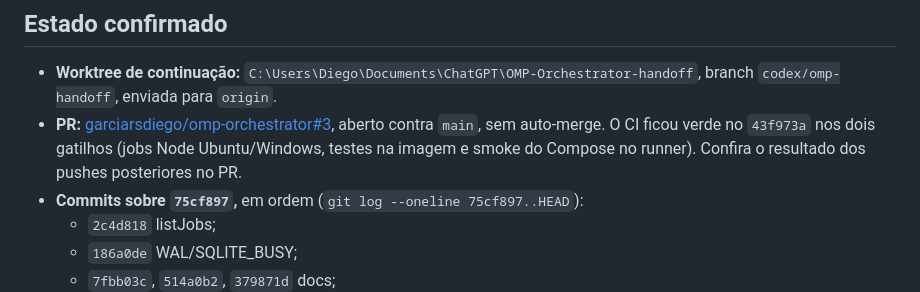
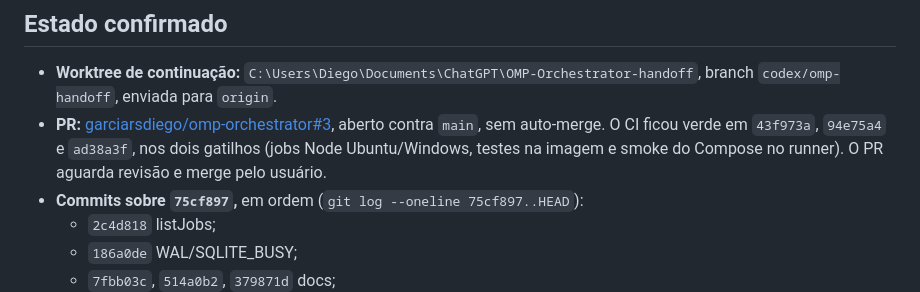
Before and after one commit to garciarsdiego/omp-orchestrator, a Markdown page: docs/HANDOFF-AGENT-EXTERNAL.md, the part around the change. Rendered like a GitHub page.

```diff
--- a/docs/HANDOFF-AGENT-EXTERNAL.md
+++ b/docs/HANDOFF-AGENT-EXTERNAL.md
@@ -25,7 +25,7 @@ Não estão autorizados:
 ## Estado confirmado
 
 - **Worktree de continuação:** `C:\Users\Diego\Documents\ChatGPT\OMP-Orchestrator-handoff`, branch `codex/omp-handoff`, enviada para `origin`.
-- **PR:** [garciarsdiego/omp-orchestrator#3](https://github.com/garciarsdiego/omp-orchestrator/pull/3), aberto contra `main`, sem auto-merge. O CI ficou verde no `43f973a` nos dois gatilhos (jobs Node Ubuntu/Windows, testes na imagem e smoke do Compose no runner). Confira o resultado dos pushes posteriores no PR.
+- **PR:** [garciarsdiego/omp-orchestrator#3](https://github.com/garciarsdiego/omp-orchestrator/pull/3), aberto contra `main`, sem auto-merge. O CI ficou verde em `43f973a`, `94e75a4` e `ad38a3f`, nos dois gatilhos (jobs Node Ubuntu/Windows, testes na imagem e smoke do Compose no runner). O PR aguarda revisão e merge pelo usuário.
 - **Commits sobre `75cf897`,** em ordem (`git log --oneline 75cf897..HEAD`):
   - `2c4d818` listJobs;
   - `186a0de` WAL/SQLITE_BUSY;
```
Also changed, not shown: docs/PROMPT-AGENT-EXTERNAL.md (added, +78 -0 lines).
